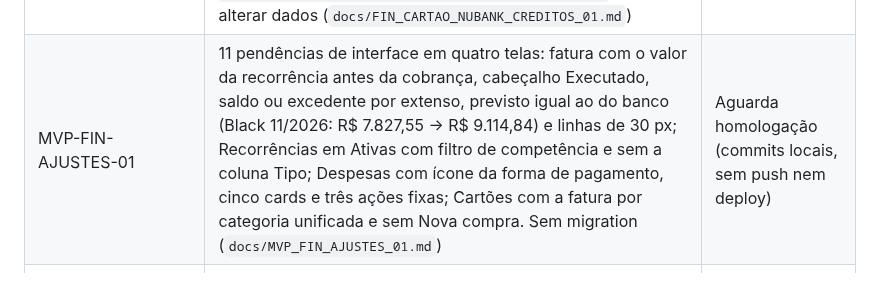
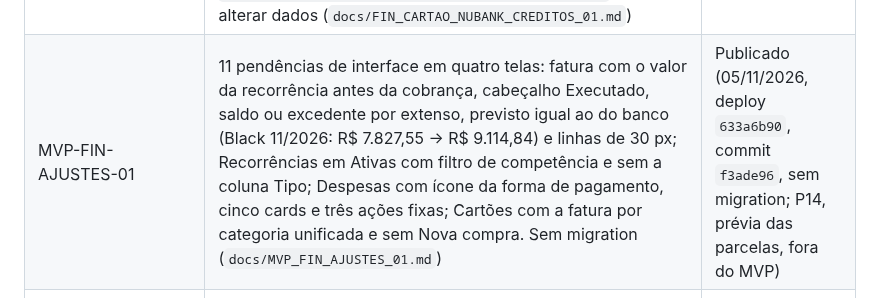
Before and after one commit to heydsonlc/Controle-Financeiro, a Markdown page: docs/ROADMAP.md, the part around the change. Rendered like a GitHub page.

```diff
--- a/docs/ROADMAP.md
+++ b/docs/ROADMAP.md
@@ -195,7 +195,7 @@ Para detalhes de priorização completa, ver `README_TECNICO.md`.
 | FIN-CARTAO-IMPORTACAO-FIXAS-01 | Importação da fatura integrada às despesas fixas: a prévia classifica cada linha (já existente, parcela existente, despesa fixa com previsto/cobrado/diferença, parcelada, compra comum, revisar), o usuário corrige (outra recorrência, compra comum, lembrar apelido, conciliar compra já lançada) e a confirmação realiza as previsões, concilia e grava numa transação; nada é descartado em silêncio. Migration `20261210090000` gerada por `scripts/gerar_migration_cartao_importacao_fixas.py`, sem alterar dados. Ensaio: Netflix 11/2026 conciliada pela reimportação com executado igual (R$ 2.265,85) e diferença −R$ 15,00 (`docs/FIN_CARTAO_IMPORTACAO_FIXAS_01.md`) | Publicado (01/11/2026, migration 1210, deploy `3ce04e95`, commit `87ba747`) |
 | FIN-CARTAO-NUBANK-PARCELADAS-01 | Compras parceladas na importação: a tela deixava as parcelas fora da confirmação ("possíveis parcelamentos fora deste MVP", herança do Flask); as 12 parcelas da fatura Nubank 11/2026 (R$ 2.458,40) não foram gravadas. Agora a parcela entra como Compra parcelada (número e total preservados, categoria da despesa na linha); o leitor do Nubank só aceita o padrão do arquivo ("Loja - Parcela N/M") e manda outro N/M como ambíguo, para o usuário decidir; a parcela já lançada é reconhecida sem a regra de 5 dias (o Nubank data a parcela pelo ciclo); Parcelada antes de Fixa; a categoria pendente não esconde a natureza. Migration `20261211090000` gerada por `scripts/gerar_migration_cartao_nubank_parceladas.py`, sem alterar dados (`docs/FIN_CARTAO_NUBANK_PARCELADAS_01.md`) | Publicado (01/11/2026, migration 1211, deploy `abd08b7a`, commit `3e09635`; regularização pela tela, com autorização) |
 | FIN-CARTAO-NUBANK-CREDITOS-01 | Créditos da fatura na importação: estorno de compra, IOF devolvido e ajuste da administradora deixam de ser descartados e ficam em `financeiro.credito_fatura` (não são compra negativa nem receita): abatem uma vez o valor a pagar (pagamento, Despesas, Cartões, Dashboard), com a compra original preservada e vinculada quando identificada sem dúvida (mais de uma candidata pede a escolha); o pagamento recebido continua fora; nenhum movimento bancário. Ensaio com os arquivos reais de 11/2026: Black R$ 9.599,80 e Visa R$ 3.928,91, iguais aos boletos (o Visa também tinha 11 parcelas e a Netflix R$ 59,90 não gravadas). Migration `20261212090000` gerada por `scripts/gerar_migration_cartao_nubank_creditos.py`, sem alterar dados (`docs/FIN_CARTAO_NUBANK_CREDITOS_01.md`) | Publicado (01/11/2026, migration 1212, deploy `abd08b7a`, commit `3e09635`; regularização das duas faturas pela tela, com autorização) |
-| MVP-FIN-AJUSTES-01 | 11 pendências de interface em quatro telas: fatura com o valor da recorrência antes da cobrança, cabeçalho Executado, saldo ou excedente por extenso, previsto igual ao do banco (Black 11/2026: R$ 7.827,55 → R$ 9.114,84) e linhas de 30 px; Recorrências em Ativas com filtro de competência e sem a coluna Tipo; Despesas com ícone da forma de pagamento, cinco cards e três ações fixas; Cartões com a fatura por categoria unificada e sem Nova compra. Sem migration (`docs/MVP_FIN_AJUSTES_01.md`) | Aguarda homologação (commits locais, sem push nem deploy) |
+| MVP-FIN-AJUSTES-01 | 11 pendências de interface em quatro telas: fatura com o valor da recorrência antes da cobrança, cabeçalho Executado, saldo ou excedente por extenso, previsto igual ao do banco (Black 11/2026: R$ 7.827,55 → R$ 9.114,84) e linhas de 30 px; Recorrências em Ativas com filtro de competência e sem a coluna Tipo; Despesas com ícone da forma de pagamento, cinco cards e três ações fixas; Cartões com a fatura por categoria unificada e sem Nova compra. Sem migration (`docs/MVP_FIN_AJUSTES_01.md`) | Publicado (05/11/2026, deploy `633a6b90`, commit `f3ade96`, sem migration; P14, prévia das parcelas, fora do MVP) |
 | FIN-CATEGORIAS-CONSOLIDACAO-01 | Incorporação das categorias redundantes (96 → 8 Transporte por Aplicativo; 98 → 5 Manutenção Veicular, com `pneu` em Pneus e `lavajato` em Lavagem Veicular; 4 Revisão → 5; 99 → 100 renomeada Assinaturas) por prévia com hash e execução transacional e auditada (`financeiro.incorporar_categoria`, `scripts/consolidar_categorias.py`): só a coluna da categoria muda, vínculos com a Categoria do Cartão preservam a classificação, recusa entre a limpeza e a reimportação dos cartões. Mobilidade sem `MOB_REVISAO` (revisões em `MOB_MANUTENCAO`, 9 sistêmicas) e o helper do Flask só lê com o catálogo NOVO. Migration `20261214090000` sem alterar dados; ensaio nos cenários A e B (`docs/FIN_CATEGORIAS_CONSOLIDACAO_01.md`) | Publicado (02/11/2026, migration 1214, deploy `8a8a63f7`, commit `a1eebb1`; incorporações depois da reconstrução, com autorização) |
 | FIN-CARTOES-MULTIPLOS-01 | Contratos com vários cartões vinculados (físico, virtual, adicional; só os 4 últimos dígitos) e fatura, pagamento e limites únicos: `financeiro.cartao_vinculado`, cartão de origem na compra e no crédito, reconhecido pelo final do PDF (Caixa e, novo, Nubank) ou escolhido na prévia, nunca presumido; fatura por cartão em Cartões. Limpeza seletiva das despesas importadas (prévia com hash, execução transacional e auditada, só o que a importação registrou) e reconstrução com a categoria de cada compra. Ensaio: Visa R$ 3.928,91 (7136 R$ 2.064,00; 0548 R$ 1.864,94) e Black R$ 9.599,80 reconstruídos; migration `20261213090000` gerada por `scripts/gerar_migration_cartoes_multiplos.py`, sem alterar dados (`docs/FIN_CARTOES_MULTIPLOS_01.md`) | Publicado (02/11/2026, migration 1213, deploy `8a8a63f7`, commit `a1eebb1`; limpeza, reconstrução e pagamentos de 11/2026 com autorização) |
 | PEND-DESPESAS-MOVIMENTOS | **Movimentos do mês e saldos bancários** voltam com a integração de Contas Bancárias (ausência temporária aceita no FIN-FIDELIDADE-DESPESAS-1, P1). Demais dependências P2–P9 no mesmo documento | Pendente (obrigatória) |
```
Also changed, not shown: docs/MVP_FIN_AJUSTES_01.md (+23 -2 lines).
